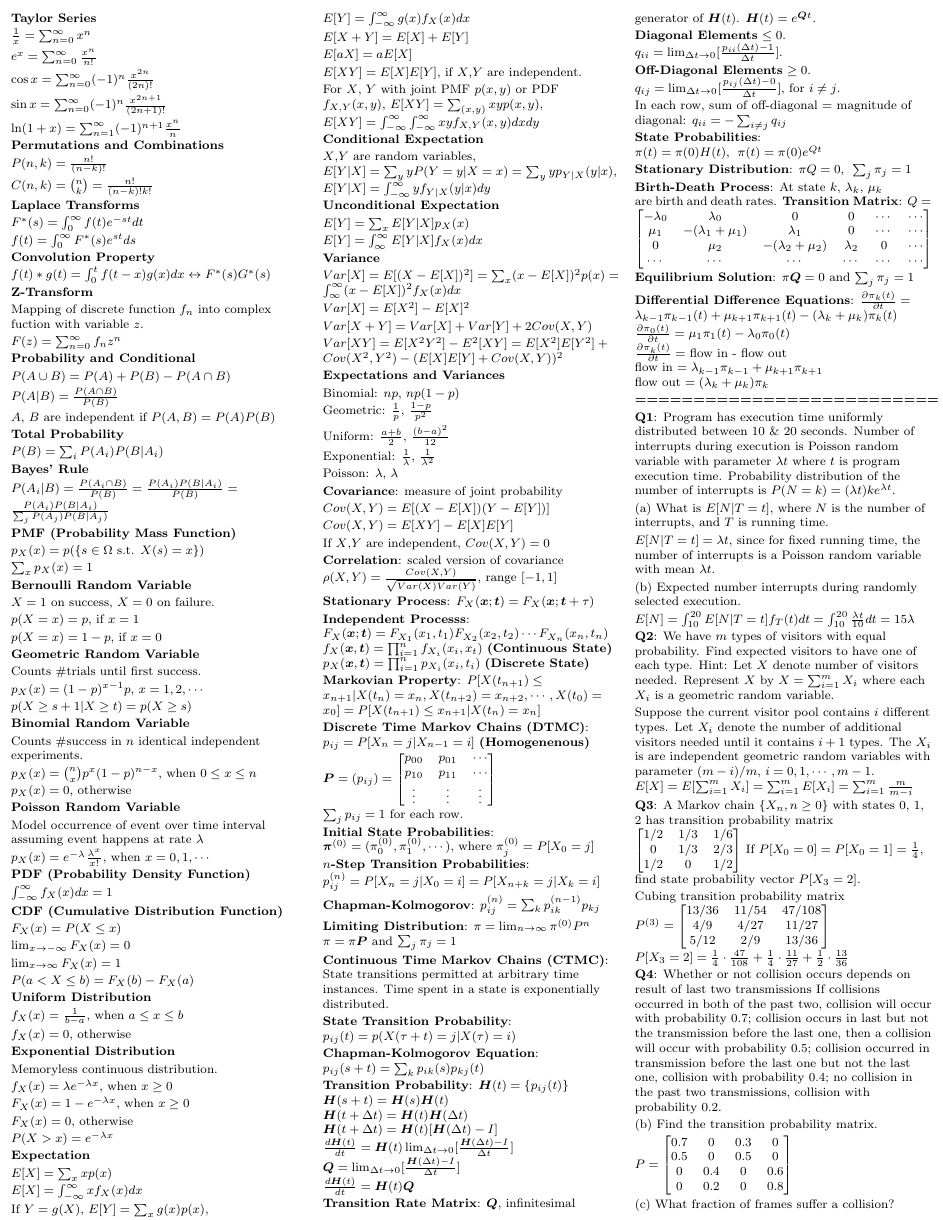
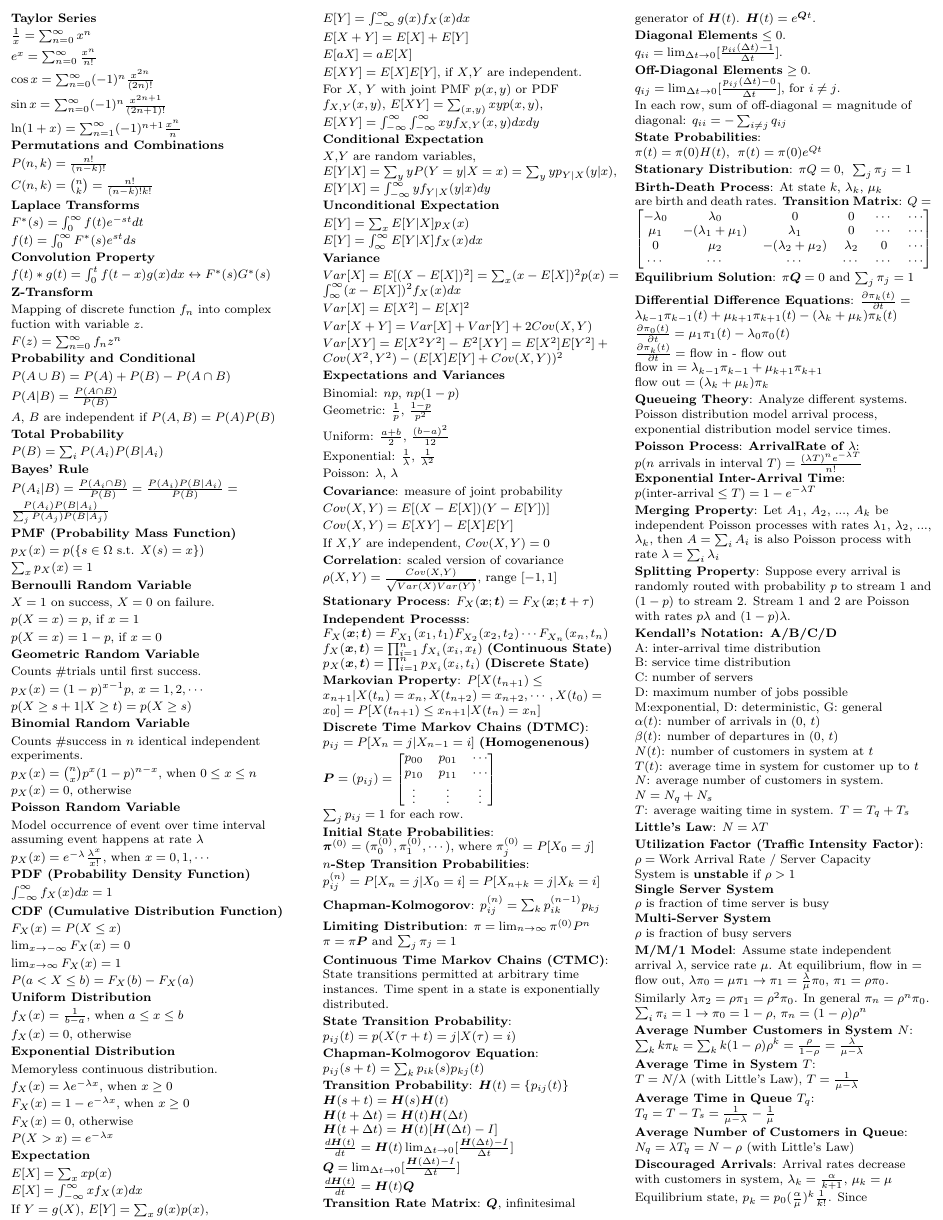
Before and after one commit to lqwk/ucla-notes, a LaTeX document (notes-latex/cs112.tex): page 1 of 2. The pictures show the PDF file notes-latex/cs112.pdf that the author committed with the source.

Commit message:
Update cs112 cheatsheet

```diff
--- a/notes-latex/cs112.tex
+++ b/notes-latex/cs112.tex
@@ -326,3 +326,44 @@ flow in $=\lambda_{k-1}\pi_{k-1}+\mu_{k+1}\pi_{k+1}$ \\
 flow out $= (\lambda_k+\mu_k)\pi_k$
 
 
+{\bf Queueing Theory}: Analyze different systems. Poisson distribution model arrival process, exponential distribution model service times.
+
+{\bf Poisson Process}: {\bf ArrivalRate of $\lambda$}: $p(n\text{ arrivals in interval } T)=\frac{(\lambda T)^ne^{-\lambda T}}{n!}$\\
+{\bf Exponential Inter-Arrival Time}: $p(\text{inter-arrival}\leq T) = 1-e^{-\lambda T}$
+
+{\bf Merging Property}: Let $A_1$, $A_2$, ..., $A_k$ be independent Poisson processes with rates $\lambda_1$, $\lambda_2$, ..., $\lambda_k$, then $A=\sum_iA_i$ is also Poisson process with rate $\lambda=\sum_i\lambda_i$
+
+{\bf Splitting Property}: Suppose every arrival is randomly routed with probability $p$ to stream 1 and $(1-p)$ to stream 2. Stream 1 and 2 are Poisson with rates $p\lambda$ and $(1-p)\lambda$.
+
+{\bf Kendall's Notation: A/B/C/D} \\
+A: inter-arrival time distribution\\
+B: service time distribution\\
+C: number of servers\\
+D: maximum number of jobs possible\\
+M:exponential, D: deterministic, G: general\\
+
+$\alpha(t)$: number of arrivals in (0, $t$)\\
+$\beta(t)$: number of departures in (0, $t$)\\
+$N(t)$: number of customers in system at $t$\\
+$T(t)$: average time in system for customer up to $t$\\
+$N$: average number of customers in system. $N=N_q+N_s$\\
+$T$: average waiting time in system. $T=T_q+T_s$
+
+{\bf Little's Law}: $N=\lambda T$
+
+{\bf Utilization Factor (Traffic Intensity Factor)}: $\rho=\text{Work Arrival Rate } / \text{ Server Capacity}$\\
+System is {\bf unstable} if $\rho>1$\\
+{\bf Single Server System} \\ $\rho$ is fraction of time server is busy\\
+{\bf Multi-Server System} \\ $\rho$ is fraction of busy servers
+
+
+{\bf M/M/1 Model}: Assume state independent arrival $\lambda$, service rate $\mu$. At equilibrium, flow in $=$ flow out, $\lambda\pi_0=\mu\pi_1\to\pi_1=\frac{\lambda}{\mu}\pi_0$, $\pi_1=\rho\pi_0$. Similarly $\lambda\pi_2=\rho\pi_1=\rho^2\pi_0$. In general $\pi_n=\rho^n\pi_0$. $\sum_i\pi_i=1\to\pi_0=1-\rho$, $\pi_n=(1-\rho)\rho^n$
+
+{\bf Average Number Customers in System $N$}: $\sum_kk\pi_k=\sum_kk(1-\rho)\rho^k=\frac{\rho}{1-\rho}=\frac{\lambda}{\mu-\lambda}$
+
+{\bf Average Time in System $T$}: \\
+$T=N/\lambda$ (with Little's Law), $T=\frac{1}{\mu-\lambda}$
+
+{\bf Average Time in Queue $T_q$}: $T_q=T-T_s=\frac{1}{\mu-\lambda}-\frac{1}{\mu}$
+
+{\bf Average Number of Customers in Queue}: $N_q=\lambda T_q=N-\rho$ (with Little's Law)
@@ -333,3 +396,7 @@ flow out $= (\lambda_k+\mu_k)\pi_k$
+$L\{x'(t)\}=sX(s)-x(0)$\\
+$L\{x''(t)=s^2X(x)-sx(0)-x'(0)\}$\\
+$X(s)=sX(s)-x(0)+2[s^2X(x)-sx(0)-x'(0)]$\\
+$X(s)=1/(s-\frac{1}{2})$, $x(t)=e^{1/2t}$
 
 
 {\bf Q1}: Program has execution time uniformly distributed between 10 \& 20 seconds. Number of interrupts during execution is Poisson random variable with parameter $\lambda t$ where $t$ is program execution time. Probability distribution of the number of interrupts is $P(N = k) = (\lambda t)ke^{−\lambda t}$.
```
Also changed, not shown: notes-latex/cs112.pdf, notes-latex/cs112.tex (22 more changed lines).
